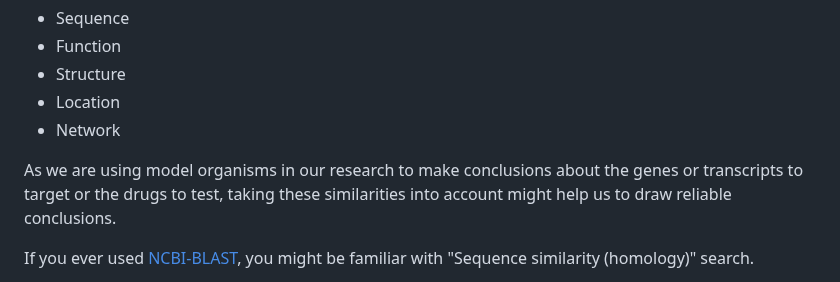
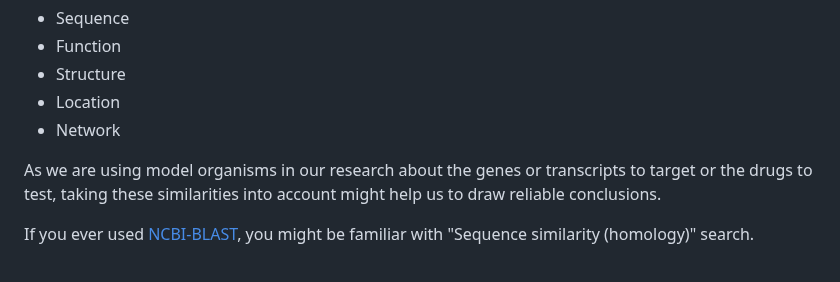
Before and after one commit to dincaslan/SelfRefreshing-Training, a Markdown page: BioinfoGeneral/SequenceHomology/UTRSequenceHomology.md, the part around the change. Rendered like a GitHub page.

```diff
--- a/BioinfoGeneral/SequenceHomology/UTRSequenceHomology.md
+++ b/BioinfoGeneral/SequenceHomology/UTRSequenceHomology.md
@@ -5,7 +5,7 @@ I categorize the similarity of genes under 5 main categories:
 - Location
 - Network
 
-As we are using model organisms in our research to make conclusions about the genes or transcripts to target or the drugs to test, taking these similarities into account might help us to draw reliable conclusions.
+As we are using model organisms in our research about the genes or transcripts to target or the drugs to test, taking these similarities into account might help us to draw reliable conclusions.
 
 If you ever used [NCBI-BLAST](https://blast.ncbi.nlm.nih.gov/Blast.cgi), you might be familiar with "Sequence similarity (homology)" search.
 
```
